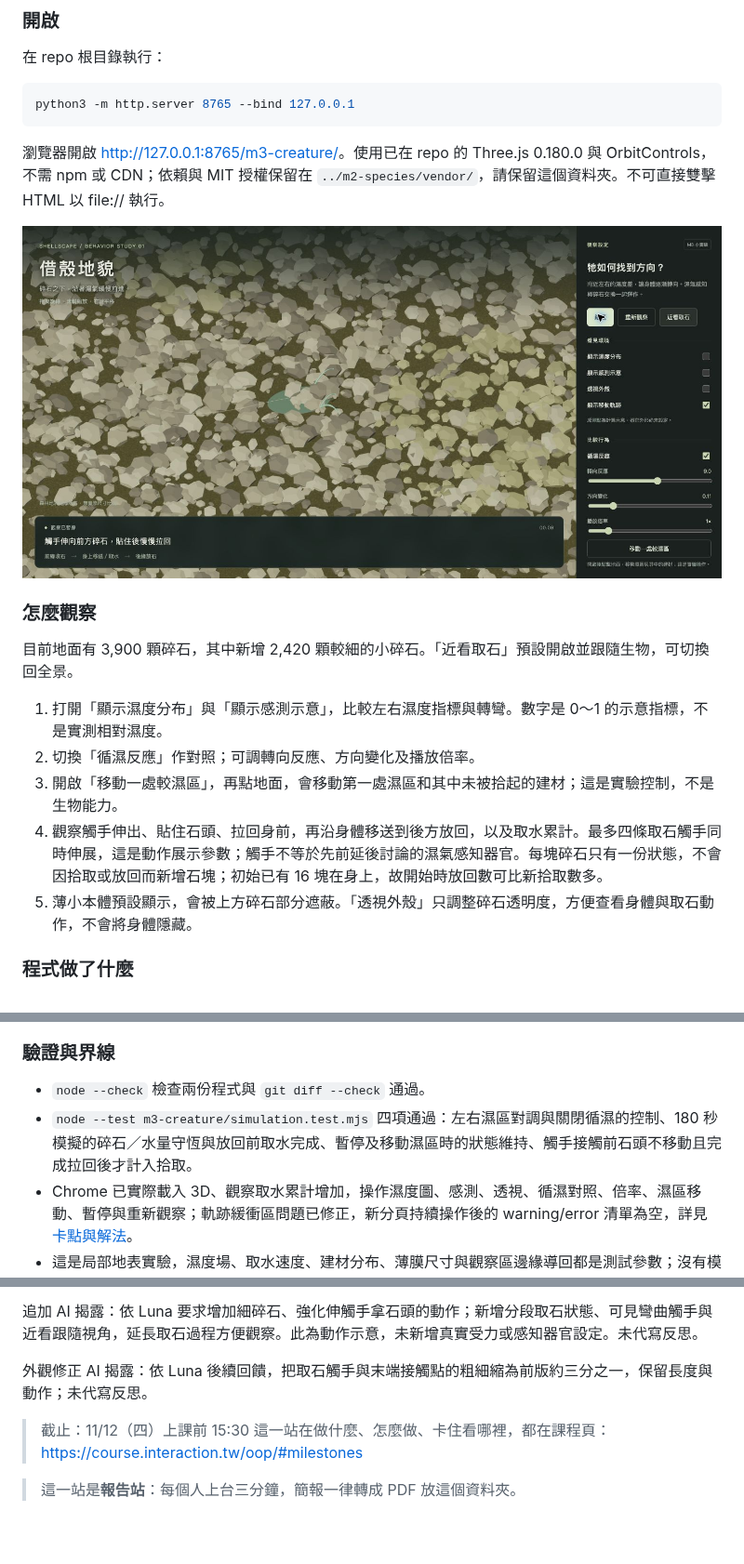
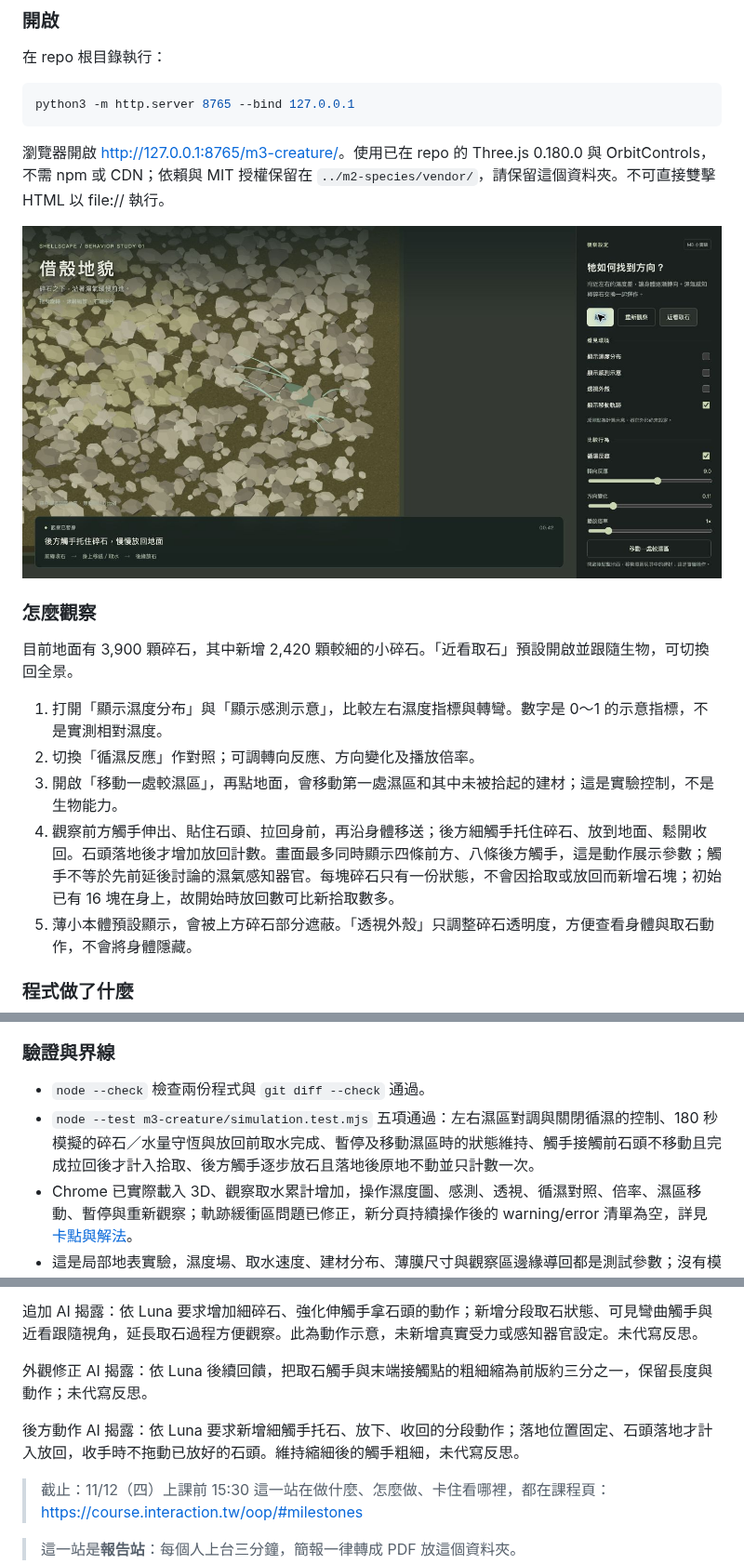
Before and after one commit to lunaa0119/repo, a Markdown page: m3-creature/README.md, 3 parts joined by grey strips. Shown at 93% size. GitHub-like rendering; pictures changed too: m3-creature/preview.png; blank space fills up the shorter version.

```diff
--- a/m3-creature/README.md
+++ b/m3-creature/README.md
@@ -23,7 +23,7 @@ python3 -m http.server 8765 --bind 127.0.0.1
 1. 打開「顯示濕度分布」與「顯示感測示意」，比較左右濕度指標與轉彎。數字是 0～1 的示意指標，不是實測相對濕度。
 2. 切換「循濕反應」作對照；可調轉向反應、方向變化及播放倍率。
 3. 開啟「移動一處較濕區」，再點地面，會移動第一處濕區和其中未被拾起的建材；這是實驗控制，不是生物能力。
-4. 觀察觸手伸出、貼住石頭、拉回身前，再沿身體移送到後方放回，以及取水累計。最多四條取石觸手同時伸展，這是動作展示參數；觸手不等於先前延後討論的濕氣感知器官。每塊碎石只有一份狀態，不會因拾取或放回而新增石塊；初始已有 16 塊在身上，故開始時放回數可比新拾取數多。
+4. 觀察前方觸手伸出、貼住石頭、拉回身前，再沿身體移送；後方細觸手托住碎石、放到地面、鬆開收回。石頭落地後才增加放回計數。畫面最多同時顯示四條前方、八條後方觸手，這是動作展示參數；觸手不等於先前延後討論的濕氣感知器官。每塊碎石只有一份狀態，不會因拾取或放回而新增石塊；初始已有 16 塊在身上，故開始時放回數可比新拾取數多。
 5. 薄小本體預設顯示，會被上方碎石部分遮蔽。「透視外殼」只調整碎石透明度，方便查看身體與取石動作，不會將身體隱藏。
 
 ### 程式做了什麼
@@ -36,7 +36,7 @@ python3 -m http.server 8765 --bind 127.0.0.1
 ### 驗證與界線
 
 - `node --check` 檢查兩份程式與 `git diff --check` 通過。
-- `node --test m3-creature/simulation.test.mjs` 四項通過：左右濕區對調與關閉循濕的控制、180 秒模擬的碎石／水量守恆與放回前取水完成、暫停及移動濕區時的狀態維持、觸手接觸前石頭不移動且完成拉回後才計入拾取。
+- `node --test m3-creature/simulation.test.mjs` 五項通過：左右濕區對調與關閉循濕的控制、180 秒模擬的碎石／水量守恆與放回前取水完成、暫停及移動濕區時的狀態維持、觸手接觸前石頭不移動且完成拉回後才計入拾取、後方觸手逐步放石且落地後原地不動並只計數一次。
 - Chrome 已實際載入 3D、觀察取水累計增加，操作濕度圖、感測、透視、循濕對照、倍率、濕區移動、暫停與重新觀察；軌跡緩衝區問題已修正，新分頁持續操作後的 warning/error 清單為空，詳見 [卡點與解法](debug-note.md)。
 - 這是局部地表實驗，濕度場、取水速度、建材分布、薄膜尺寸與觀察區邊緣導回都是測試參數；沒有模擬實際濕氣傳播、石塊碰撞、高溫腐蝕、能量、體內儲水上限或繁殖。
 - 本版為依 Luna 描述做的第一輪實驗，仍需 Luna 親自檢視動作與採用範圍；未宣稱本人閱讀、反思、老師檢核或完整 M3 交付完成。
@@ -46,6 +46,8 @@ AI：Codex；2026-10-22；Prompt 摘要：先用第 1 種演算法試作，選
 追加 AI 揭露：依 Luna 要求增加細碎石、強化伸觸手拿石頭的動作；新增分段取石狀態、可見彎曲觸手與近看跟隨視角，延長取石過程方便觀察。此為動作示意，未新增真實受力或感知器官設定。未代寫反思。
 
 外觀修正 AI 揭露：依 Luna 後續回饋，把取石觸手與末端接觸點的粗細縮為前版約三分之一，保留長度與動作；未代寫反思。
+
+後方動作 AI 揭露：依 Luna 要求新增細觸手托石、放下、收回的分段動作；落地位置固定、石頭落地才計入放回，收手時不拖動已放好的石頭。維持縮細後的觸手粗細，未代寫反思。
 
 > 截止：11/12（四）上課前 15:30
 > 這一站在做什麼、怎麼做、卡住看哪裡，都在課程頁：<https://course.interaction.tw/oop/#milestones>
```
Also changed, not shown: m3-creature/notes.md (+9 -0 lines), 3 other files.
